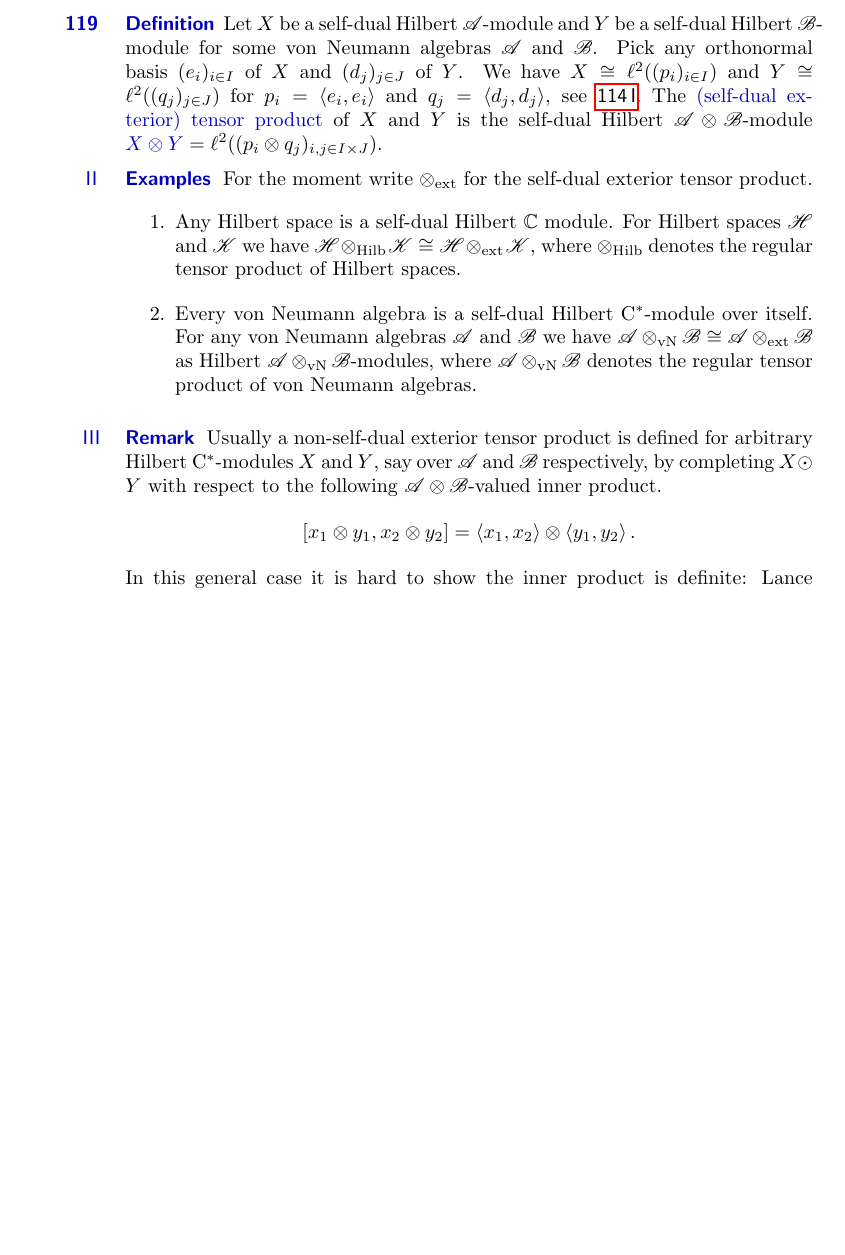
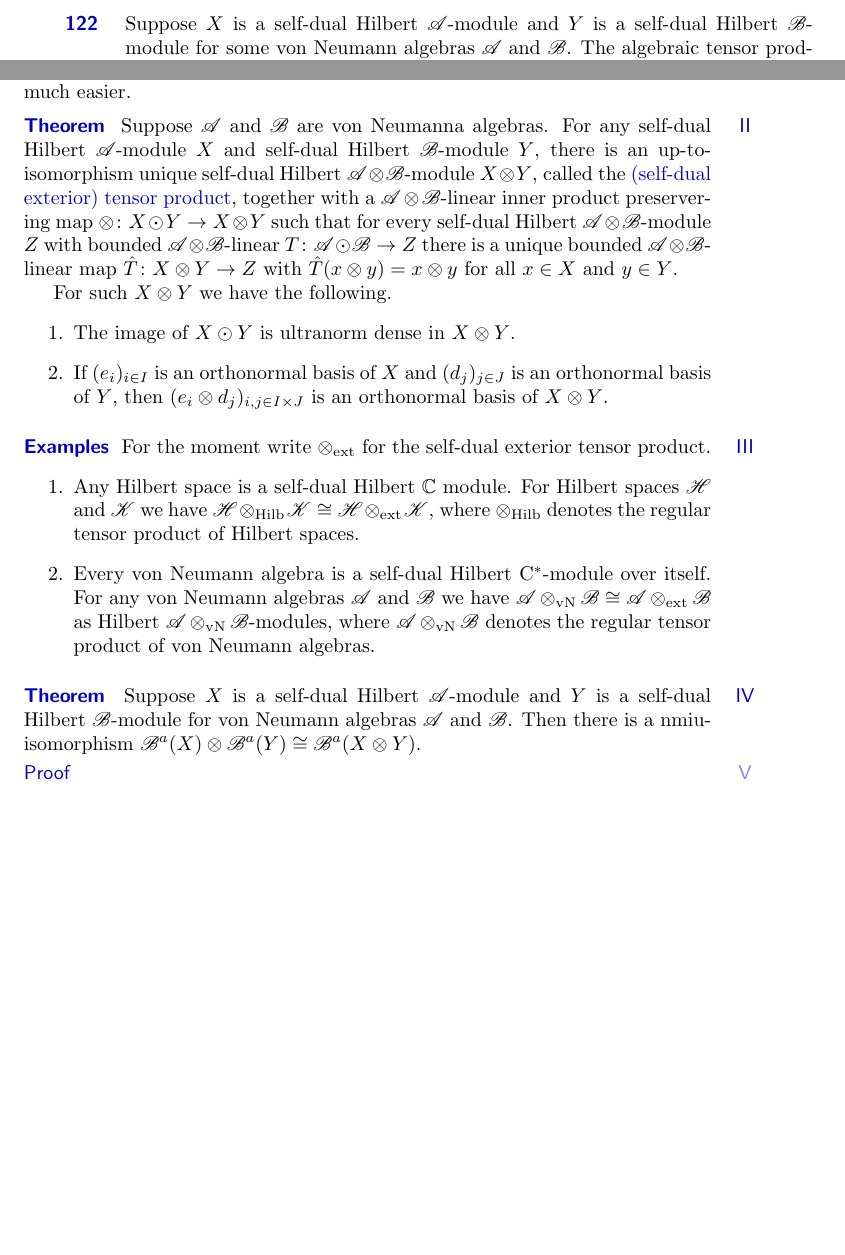
Before and after one commit to westerbaan/theses, a LaTeX document (dils.tex): part of page 26 of 31 before the commit and two parts of pages 30 and 31 of 31 after it, the two joined at a grey line, cut so that both start at the same text, the shorter picture padded with empty space. Compiled offline with pdfLaTeX.

Commit message:
dils: exterior tensor stub

```diff
--- a/dils.tex
+++ b/dils.tex
@@ -2829,54 +2829,3 @@ Similarly the first term vanishes and
 \end{point}
 \end{parsec}
 
-\begin{parsec}%
-\begin{point}{Definition}%
-    Let~$X$ be a self-dual Hilbert~$\scrA$-module
-        and~$Y$ be a self-dual Hilbert~$\scrB$-module
-        for some von Neumann algebras~$\scrA$ and~$\scrB$.
-    Pick any orthonormal basis~$(e_i)_{i \in I}$ of~$X$
-        and~$(d_j)_{j\in J}$ of~$Y$.
-    We have~$X \cong \ell^2((p_i)_{i \in I})$
-        and~$Y \cong \ell^2((q_j)_{j \in J})$
-            for~$p_i = \left<e_i,e_i\right>$
-            and~$q_j = \left<d_j,d_j\right>$,
-            see \sref{hilbmod-el2}.
-The \Define{(self-dual exterior) tensor product} of~$X$ and~$Y$
-    is the self-dual Hilbert~$\scrA \otimes \scrB$-module
-    $\Define{X\otimes Y}
-    = \ell^2((p_i\otimes q_j)_{i,j \in I\times J})$.
-\end{point}
-\begin{point}{Examples}%
-For the moment write~$\otimes_{\text{ext}}$ for the self-dual exterior
-    tensor product.
-\begin{enumerate}
-\item
-Any Hilbert space is a self-dual Hilbert~$\C$ module.
-For Hilbert spaces~$\scrH$ and~$\scrK$
-    we have~$\scrH \otimes_{\text{Hilb}} \scrK
-        \cong \scrH \otimes_{\text{ext}} \scrK$,
-    where~$\otimes_{\text{Hilb}}$ denotes the regular tensor product of
-    Hilbert spaces.
-\item
-Every von Neumann algebra is a self-dual Hilbert C$^*$-module
-    over itself.
-For any von Neumann algebras~$\scrA$ and~$\scrB$
-    we have~$\scrA\otimes_{\text{vN}} \scrB
-        \cong \scrA \otimes_{\text{ext}} \scrB$
-        as Hilbert~$\scrA\otimes_{\text{vN}} \scrB$-modules,
-        where~$\scrA\otimes_{\text{vN}}\scrB$ denotes the regular
-        tensor product of von Neumann algebras.
-\end{enumerate}
-\end{point}
-\begin{point}{Remark}%
-Usually a non-self-dual exterior tensor product
-    is defined for arbitrary Hilbert C$^*$-modules~$X$ and~$Y$,
-    say over~$\scrA$ and~$\scrB$ respectively,
-    by completing~$X \odot Y$ with respect to the
-    following~$\scrA\otimes\scrB$-valued inner product.
-\begin{equation*}
-    [x_1 \otimes y_1, x_2 \otimes y_2] = \left<x_1,x_2\right>\otimes
-                \left<y_1, y_2\right>.
-\end{equation*}
-In this general case  it is hard to show the  inner product is definite:
-    Lance discusses the difficulties in \cite[Ch.~4]{lance}.
@@ -2889,5 +2832,3 @@ In our situation, where~$X$ and~$Y$ are self-dual
-\end{parsec}
-
 \section*{Paschke dilations}
 \begin{parsec}%
 \begin{point}%
@@ -3315,3 +3256,9 @@ as desired. \qed
 \end{point}
 \end{parsec}
 
+\begin{parsec}%
+\begin{point}%
+Suppose~$X$ is a self-dual Hilbert~$\scrA$-module
+    and~$Y$ is a self-dual Hilbert~$\scrB$-module
+    for some von Neumann algebras~$\scrA$ and~$\scrB$.
+The algebraic tensor product~$X \odot Y$
@@ -3317,0 +3278,60 @@ as desired. \qed
+In our situation, where~$X$ and~$Y$ are self-dual
+    \emph{and}~$\scrA$ and~$\scrB$ are von Neumann algebras
+    it is much easier.
+\end{point}
+\begin{point}{Theorem}%
+Suppose~$\scrA$ and~$\scrB$ are von Neumanna algebras.
+For any self-dual Hilbert $\scrA$-module $X$
+    and self-dual Hilbert~$\scrB$-module $Y$,
+    there is an up-to-isomorphism unique
+    self-dual Hilbert~$\scrA\otimes \scrB$-module
+    $X \otimes Y$, called the \Define{(self-dual exterior) tensor product},
+    together with a~$\scrA \otimes \scrB$-linear
+    inner product preservering map~$\otimes \colon X \odot Y \to X\otimes Y$
+    such that for every self-dual~Hilbert~$\scrA\otimes\scrB$-module
+    $Z$ with bounded~$\scrA \otimes \scrB$-linear
+        $T\colon \scrA \odot \scrB \to Z$
+    there is a unique bounded~$\scrA \otimes \scrB$-linear
+        map~$\hat{T}\colon X \otimes Y \to Z$
+    with~$\hat{T}(x \otimes y) = x \otimes y$
+    for all~$x \in X$ and~$y \in Y$.
+
+For such~$X \otimes Y$ we have the following.
+\begin{enumerate}
+    \item The image of $X \odot Y$ is ultranorm dense in~$X \otimes Y$.
+    \item If~$(e_i)_{i \in I}$ is an orthonormal basis of~$X$
+                and~$(d_j)_{j \in J}$ is an orthonormal basis of~$Y$,
+                then~$(e_i \otimes d_j)_{i,j\in I\times J}$
+                is an orthonormal basis of~$X \otimes Y$.
+\end{enumerate}
+\end{point}
+\begin{point}{Examples}%
+For the moment write~$\otimes_{\text{ext}}$ for the self-dual exterior
+    tensor product.
+\begin{enumerate}
+\item
+Any Hilbert space is a self-dual Hilbert~$\C$ module.
+For Hilbert spaces~$\scrH$ and~$\scrK$
+    we have~$\scrH \otimes_{\text{Hilb}} \scrK
+        \cong \scrH \otimes_{\text{ext}} \scrK$,
+    where~$\otimes_{\text{Hilb}}$ denotes the regular tensor product of
+    Hilbert spaces.
+\item
+Every von Neumann algebra is a self-dual Hilbert C$^*$-module
+    over itself.
+For any von Neumann algebras~$\scrA$ and~$\scrB$
+    we have~$\scrA\otimes_{\text{vN}} \scrB
+        \cong \scrA \otimes_{\text{ext}} \scrB$
+        as Hilbert~$\scrA\otimes_{\text{vN}} \scrB$-modules,
+        where~$\scrA\otimes_{\text{vN}}\scrB$ denotes the regular
+        tensor product of von Neumann algebras.
+\end{enumerate}
+\end{point}
+
+\begin{point}{Theorem}%
+Suppose~$X$ is a self-dual Hilbert~$\scrA$-module
+    and~$Y$ is a self-dual Hilbert~$\scrB$-module
+    for von Neumann algebras~$\scrA$ and~$\scrB$.
+Then there is a nmiu-isomorphism
+$\scrB^a(X) \otimes \scrB^a(Y) \cong \scrB^a(X \otimes Y)$.
+\begin{point}{Proof}%
```
Also changed, not shown: dils.tex (25 more changed lines).
